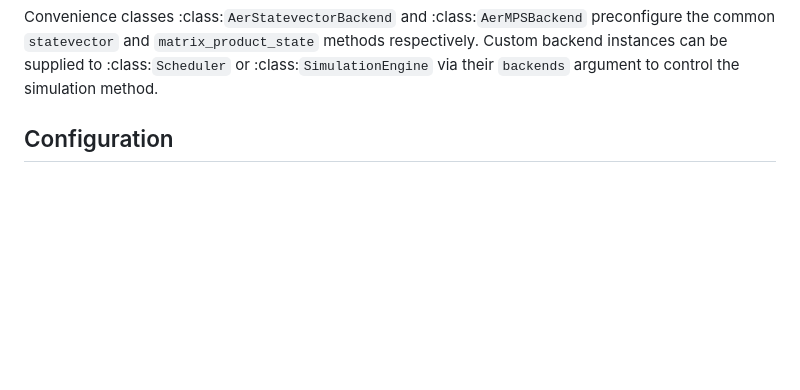
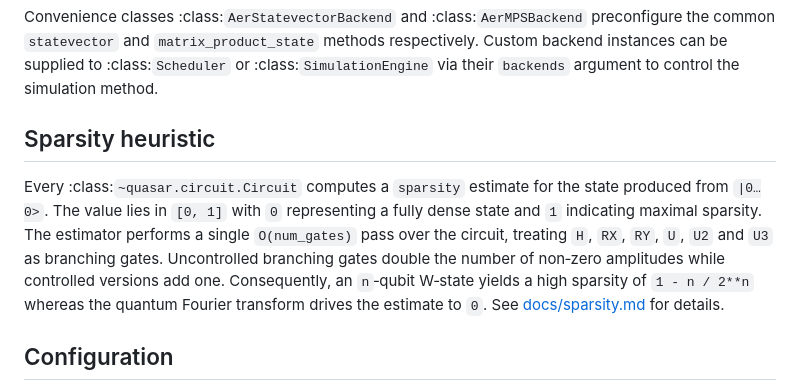
Before and after one commit to tmlittau/QuASAr, a Markdown page: README.md, the part around the change. Drawn GitHub-style; blank space fills up the shorter version.

Commit message:
Document sparsity heuristic

```diff
--- a/README.md
+++ b/README.md
@@ -82,6 +82,18 @@ preconfigure the common ``statevector`` and ``matrix_product_state`` methods
 respectively.  Custom backend instances can be supplied to :class:`Scheduler`
 or :class:`SimulationEngine` via their ``backends`` argument to control the
 simulation method.
+
+## Sparsity heuristic
+
+Every :class:`~quasar.circuit.Circuit` computes a ``sparsity`` estimate for the
+state produced from ``|0…0>``.  The value lies in ``[0, 1]`` with ``0``
+representing a fully dense state and ``1`` indicating maximal sparsity.  The
+estimator performs a single ``O(num_gates)`` pass over the circuit, treating
+``H``, ``RX``, ``RY``, ``U``, ``U2`` and ``U3`` as branching gates.  Uncontrolled
+branching gates double the number of non‑zero amplitudes while controlled
+versions add one.  Consequently, an ``n``‑qubit W‑state yields a high sparsity
+of ``1 - n / 2**n`` whereas the quantum Fourier transform drives the estimate
+to ``0``.  See [docs/sparsity.md](docs/sparsity.md) for details.
 
 ## Configuration
 
```
Also changed, not shown: docs/sparsity.md (added, +29 -0 lines).
